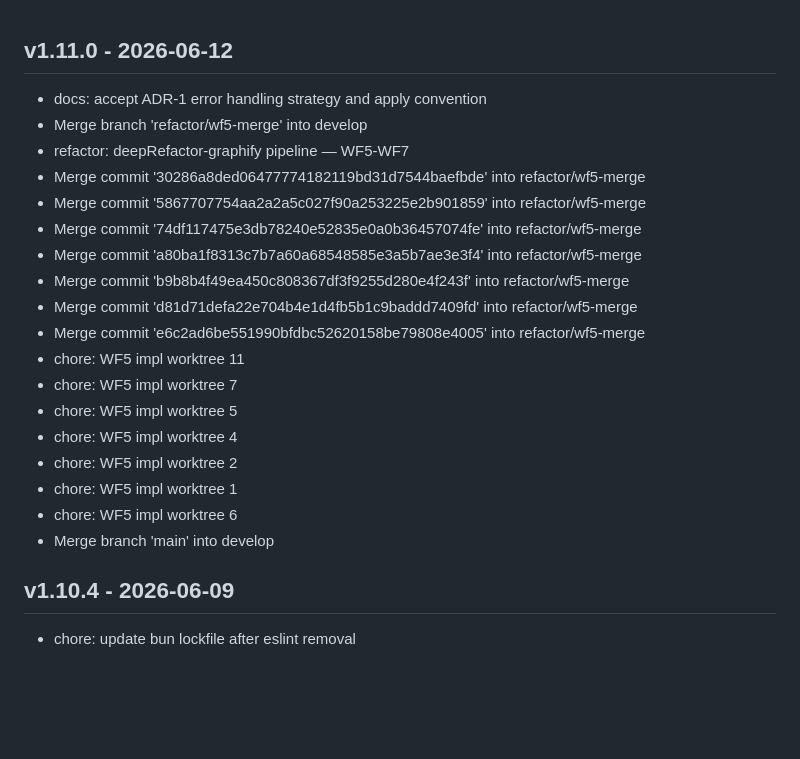
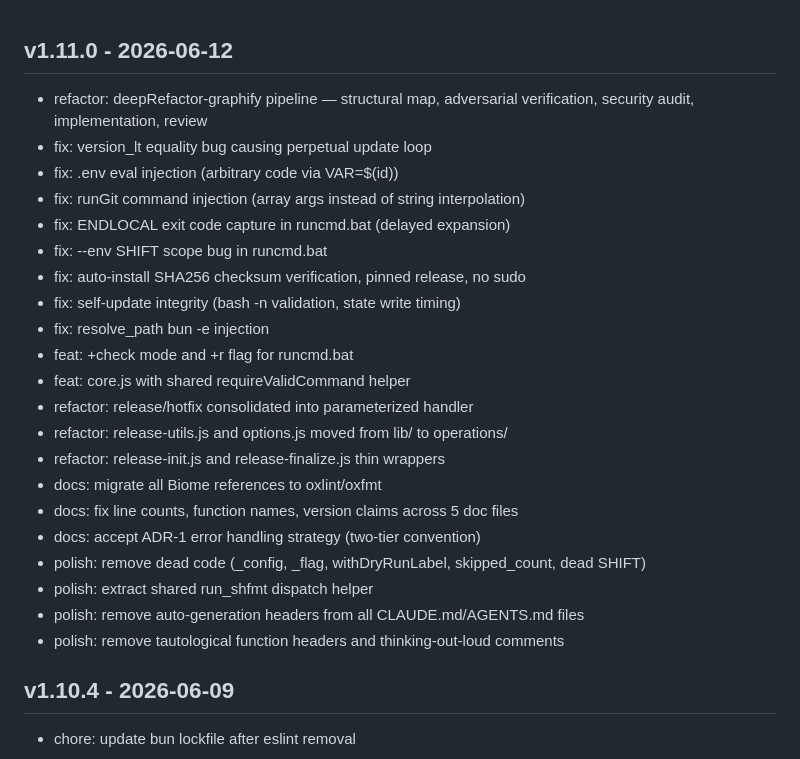
Before and after one commit to lguzzon/runcmd, a Markdown page: CHANGELOG.md, the part around the change. Drawn GitHub-style; blank space fills up the shorter version.

Commit message:
docs: clean changelog for v1.11.0

```diff
--- a/CHANGELOG.md
+++ b/CHANGELOG.md
@@ -1,22 +1,27 @@
 ## v1.11.0 - 2026-06-12
-- docs: accept ADR-1 error handling strategy and apply convention
-- Merge branch 'refactor/wf5-merge' into develop
-- refactor: deepRefactor-graphify pipeline — WF5-WF7
-- Merge commit '30286a8ded06477774182119bd31d7544baefbde' into refactor/wf5-merge
-- Merge commit '5867707754aa2a2a5c027f90a253225e2b901859' into refactor/wf5-merge
-- Merge commit '74df117475e3db78240e52835e0a0b36457074fe' into refactor/wf5-merge
-- Merge commit 'a80ba1f8313c7b7a60a68548585e3a5b7ae3e3f4' into refactor/wf5-merge
-- Merge commit 'b9b8b4f49ea450c808367df3f9255d280e4f243f' into refactor/wf5-merge
-- Merge commit 'd81d71defa22e704b4e1d4fb5b1c9baddd7409fd' into refactor/wf5-merge
-- Merge commit 'e6c2ad6be551990bfdbc52620158be79808e4005' into refactor/wf5-merge
-- chore: WF5 impl worktree 11
-- chore: WF5 impl worktree 7
-- chore: WF5 impl worktree 5
-- chore: WF5 impl worktree 4
-- chore: WF5 impl worktree 2
-- chore: WF5 impl worktree 1
-- chore: WF5 impl worktree 6
-- Merge branch 'main' into develop
+
+- refactor: deepRefactor-graphify pipeline — structural map, adversarial verification, security audit, implementation, review
+- fix: version_lt equality bug causing perpetual update loop
+- fix: .env eval injection (arbitrary code via VAR=$(id))
+- fix: runGit command injection (array args instead of string interpolation)
+- fix: ENDLOCAL exit code capture in runcmd.bat (delayed expansion)
+- fix: --env SHIFT scope bug in runcmd.bat
+- fix: auto-install SHA256 checksum verification, pinned release, no sudo
+- fix: self-update integrity (bash -n validation, state write timing)
+- fix: resolve_path bun -e injection
+- feat: +check mode and +r flag for runcmd.bat
+- feat: core.js with shared requireValidCommand helper
+- refactor: release/hotfix consolidated into parameterized handler
+- refactor: release-utils.js and options.js moved from lib/ to operations/
+- refactor: release-init.js and release-finalize.js thin wrappers
+- docs: migrate all Biome references to oxlint/oxfmt
+- docs: fix line counts, function names, version claims across 5 doc files
+- docs: accept ADR-1 error handling strategy (two-tier convention)
+- polish: remove dead code (_config, _flag, withDryRunLabel, skipped_count, dead SHIFT)
+- polish: extract shared run_shfmt dispatch helper
+- polish: remove auto-generation headers from all CLAUDE.md/AGENTS.md files
+- polish: remove tautological function headers and thinking-out-loud comments
+
 ## v1.10.4 - 2026-06-09
 
 - chore: update bun lockfile after eslint removal
```
